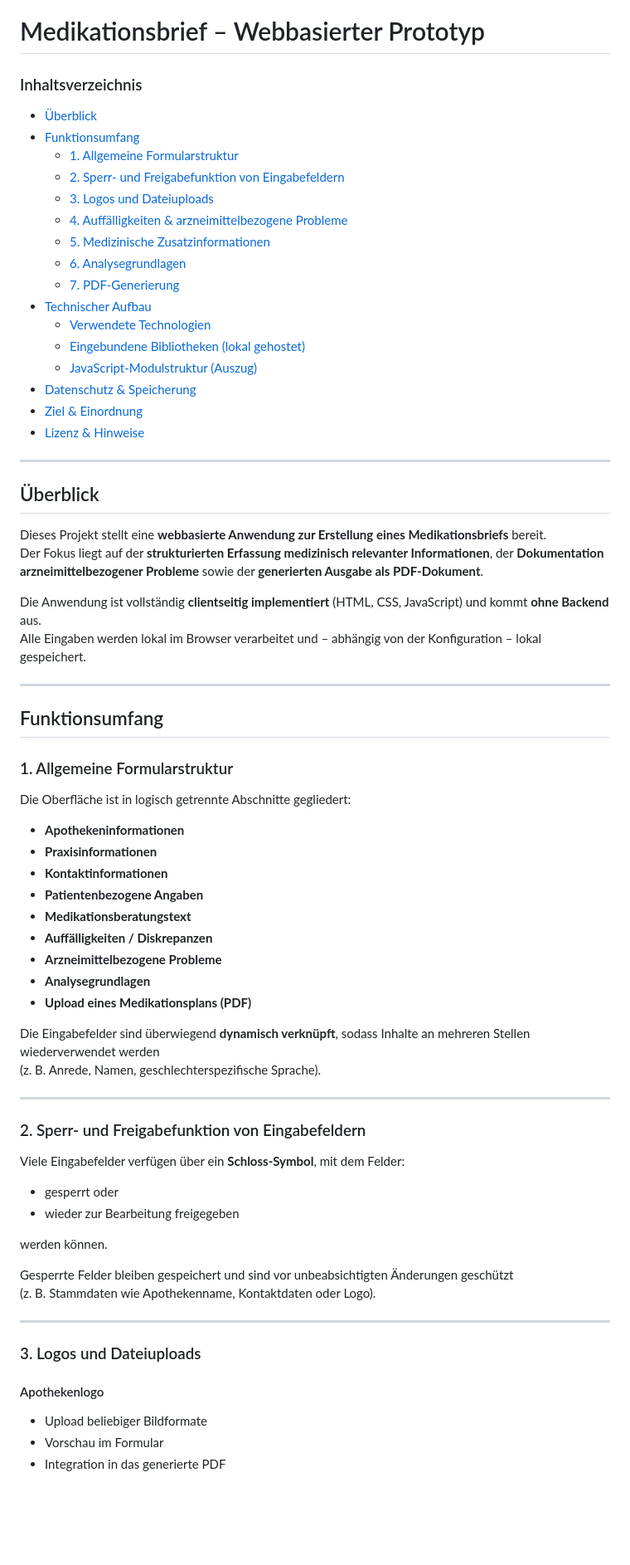
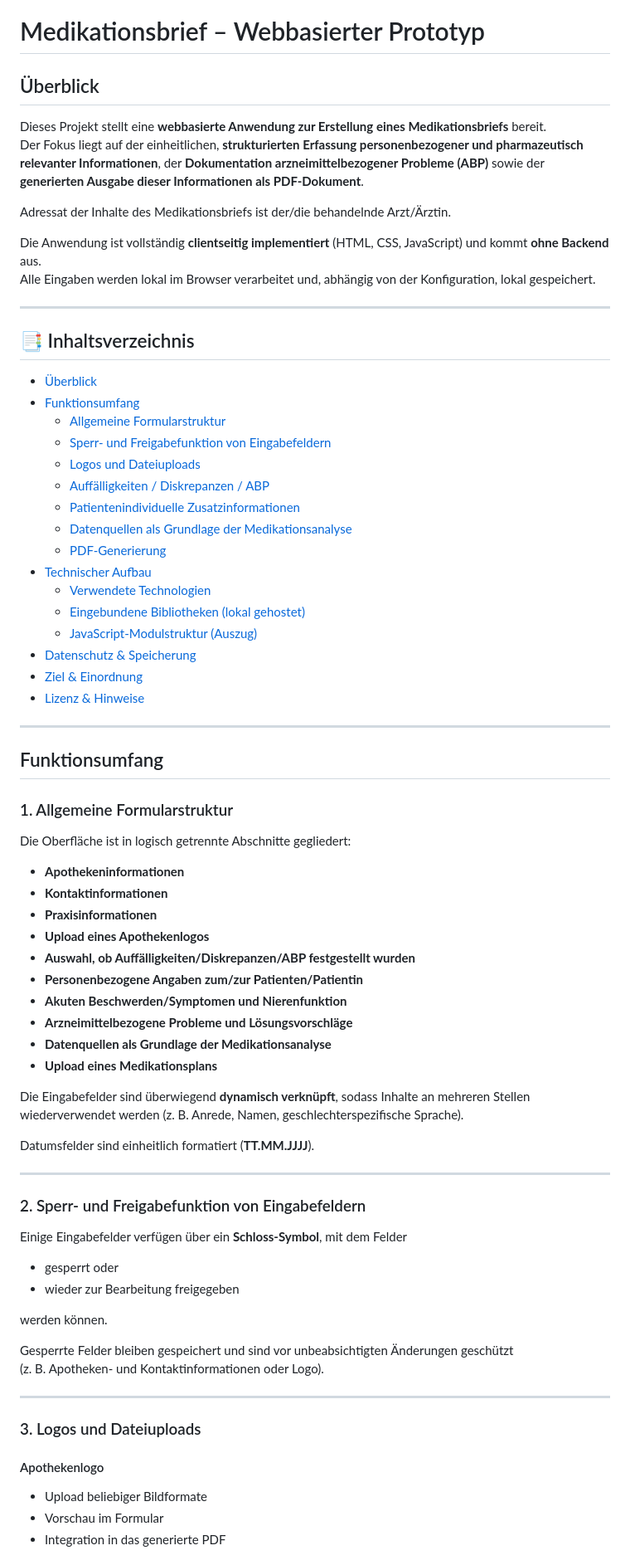
Before and after one commit to BAK-ABDA/pDL-Medikationsbrief, a Markdown page: README.md, the part around one of its changes. Shown at 83% size. Drawn GitHub-style; blank space fills up the shorter version.

```diff
--- a/README.md
+++ b/README.md
@@ -1,56 +1,64 @@
 # Medikationsbrief – Webbasierter Prototyp
 
-### Inhaltsverzeichnis
+## Überblick
+
+Dieses Projekt stellt eine **webbasierte Anwendung zur Erstellung eines Medikationsbriefs** bereit.
+Der Fokus liegt auf der einheitlichen, **strukturierten Erfassung personenbezogener und pharmazeutisch relevanter Informationen**, der **Dokumentation arzneimittelbezogener Probleme (ABP)** sowie der **generierten Ausgabe dieser Informationen als PDF-Dokument**.
+
+Adressat der Inhalte des Medikationsbriefs ist der/die behandelnde Arzt/Ärztin.
+
+Die Anwendung ist vollständig **clientseitig implementiert** (HTML, CSS, JavaScript) und kommt **ohne Backend** aus.
+Alle Eingaben werden lokal im Browser verarbeitet und, abhängig von der Konfiguration, lokal gespeichert.
+
+---
+
+## 📑 Inhaltsverzeichnis
+
 - [Überblick](#überblick)
 - [Funktionsumfang](#funktionsumfang)
-    - [1. Allgemeine Formularstruktur](#1-allgemeine-formularstruktur)
-    - [2. Sperr- und Freigabefunktion von Eingabefeldern](#2-sperr--und-freigabefunktion-von-eingabefeldern)
-    - [3. Logos und Dateiuploads](#3-logos-und-dateiuploads)
-    - [4. Auffälligkeiten & arzneimittelbezogene Probleme](#4-auffälligkeiten--arzneimittelbezogene-probleme)
-    - [5. Medizinische Zusatzinformationen](#5-medizinische-zusatzinformationen)
-    - [6. Analysegrundlagen](#6-analysegrundlagen)
-    - [7. PDF-Generierung](#7-pdf-generierung)
+  - [Allgemeine Formularstruktur](#1-allgemeine-formularstruktur)
+  - [Sperr- und Freigabefunktion von Eingabefeldern](#2-sperr--und-freigabefunktion-von-eingabefeldern)
+  - [Logos und Dateiuploads](#3-logos-und-dateiuploads)
+  - [Auffälligkeiten / Diskrepanzen / ABP](#4-auffälligkeiten--diskrepanzen--abp)
+  - [Patientenindividuelle Zusatzinformationen](#5-patientenindividuelle-zusatzinformationen)
+  - [Datenquellen als Grundlage der Medikationsanalyse](#6-datenquellen-als-grundlage-der-medikationsanalyse)
+  - [PDF-Generierung](#7-pdf-generierung)
 - [Technischer Aufbau](#technischer-aufbau)
-    - [Verwendete Technologien](#verwendete-technologien)
-    - [Eingebundene Bibliotheken (lokal gehostet)](#eingebundene-bibliotheken-lokal-gehostet)
-    - [JavaScript-Modulstruktur (Auszug)](#javascript-modulstruktur-auszug)
+  - [Verwendete Technologien](#verwendete-technologien)
+  - [Eingebundene Bibliotheken (lokal gehostet)](#eingebundene-bibliotheken-lokal-gehostet)
+  - [JavaScript-Modulstruktur (Auszug)](#javascript-modulstruktur-auszug)
 - [Datenschutz & Speicherung](#datenschutz--speicherung)
 - [Ziel & Einordnung](#ziel--einordnung)
 - [Lizenz & Hinweise](#lizenz--hinweise)
 
 ---
 
-## Überblick
-Dieses Projekt stellt eine **webbasierte Anwendung zur Erstellung eines Medikationsbriefs** bereit.
-Der Fokus liegt auf der **strukturierten Erfassung medizinisch relevanter Informationen**, der **Dokumentation arzneimittelbezogener Probleme** sowie der **generierten Ausgabe als PDF-Dokument**.
-
-Die Anwendung ist vollständig **clientseitig implementiert** (HTML, CSS, JavaScript) und kommt **ohne Backend** aus.
-Alle Eingaben werden lokal im Browser verarbeitet und – abhängig von der Konfiguration – lokal gespeichert.
-
----
-
 ## Funktionsumfang
 
 ### 1. Allgemeine Formularstruktur
+
 Die Oberfläche ist in logisch getrennte Abschnitte gegliedert:
 
 - **Apothekeninformationen**
+- **Kontaktinformationen**
 - **Praxisinformationen**
-- **Kontaktinformationen**
-- **Patientenbezogene Angaben**
-- **Medikationsberatungstext**
-- **Auffälligkeiten / Diskrepanzen**
-- **Arzneimittelbezogene Probleme**
-- **Analysegrundlagen**
-- **Upload eines Medikationsplans (PDF)**
+- **Upload eines Apothekenlogos**
+- **Auswahl, ob Auffälligkeiten/Diskrepanzen/ABP festgestellt wurden**
+- **Personenbezogene Angaben zum/zur Patienten/Patientin**
+- **Akuten Beschwerden/Symptomen und Nierenfunktion**
+- **Arzneimittelbezogene Probleme und Lösungsvorschläge**
+- **Datenquellen als Grundlage der Medikationsanalyse**
+- **Upload eines Medikationsplans**
 
-Die Eingabefelder sind überwiegend **dynamisch verknüpft**, sodass Inhalte an mehreren Stellen wiederverwendet werden
-(z. B. Anrede, Namen, geschlechterspezifische Sprache).
+Die Eingabefelder sind überwiegend **dynamisch verknüpft**, sodass Inhalte an mehreren Stellen wiederverwendet werden (z. B. Anrede, Namen, geschlechterspezifische Sprache).
+
+Datumsfelder sind einheitlich formatiert (**TT.MM.JJJJ**).
 
 ---
 
 ### 2. Sperr- und Freigabefunktion von Eingabefeldern
-Viele Eingabefelder verfügen über ein **Schloss-Symbol**, mit dem Felder:
+
+Einige Eingabefelder verfügen über ein **Schloss-Symbol**, mit dem Felder
 
 - gesperrt oder
 - wieder zur Bearbeitung freigegeben
@@ -58,13 +66,14 @@ Viele Eingabefelder verfügen über ein **Schloss-Symbol**, mit dem Felder:
 werden können.
 
 Gesperrte Felder bleiben gespeichert und sind vor unbeabsichtigten Änderungen geschützt
-(z. B. Stammdaten wie Apothekenname, Kontaktdaten oder Logo).
+(z. B. Apotheken- und Kontaktinformationen oder Logo).
 
 ---
 
 ### 3. Logos und Dateiuploads
 
 #### Apothekenlogo
+
 - Upload beliebiger Bildformate
 - Vorschau im Formular
 - Integration in das generierte PDF
```
Also changed, not shown: other parts of README.md (+47 -31 lines).
